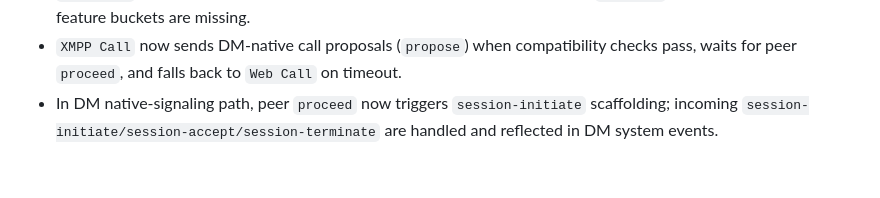
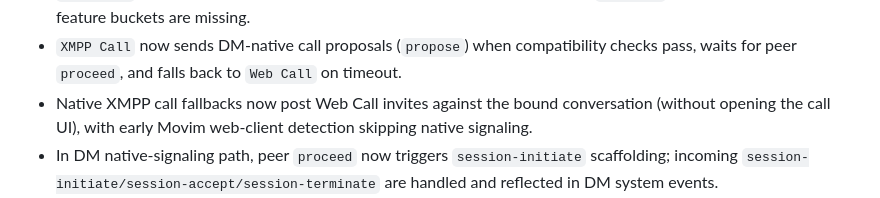
Before and after one commit to shitcord67/shitcord67, a Markdown page: README.md, the part around the change. GitHub-like rendering; blank space fills up the shorter version.

Commit message:
Document Movim-aware web call fallback

```diff
--- a/README.md
+++ b/README.md
@@ -532,6 +532,7 @@ XMPP realtime media + spaces status (as of 2026-02-25):
 - Implemented now (coexistence): dedicated `Web Call` and `XMPP Call` actions, so fallback conferencing and native-XMPP attempt flow can live side-by-side.
 - `XMPP Call` now probes target capabilities before start and auto-falls back to `Web Call` when required Jingle feature buckets are missing.
 - `XMPP Call` now sends DM-native call proposals (`propose`) when compatibility checks pass, waits for peer `proceed`, and falls back to `Web Call` on timeout.
+- Native XMPP call fallbacks now post Web Call invites against the bound conversation (without opening the call UI), with early Movim web-client detection skipping native signaling.
 - In DM native-signaling path, peer `proceed` now triggers `session-initiate` scaffolding; incoming `session-initiate/session-accept/session-terminate` are handled and reflected in DM system events.
 - Active native XMPP call sessions now listen for browser media-device changes and automatically refresh local call tracks/device snapshot to reduce mic/cam hot-swap disruption.
 - Native call surface now shows explicit unstable-connection notices (`pc`/`ice` state) with a one-click `Recover` action to reacquire local media and re-publish transport updates.
```
